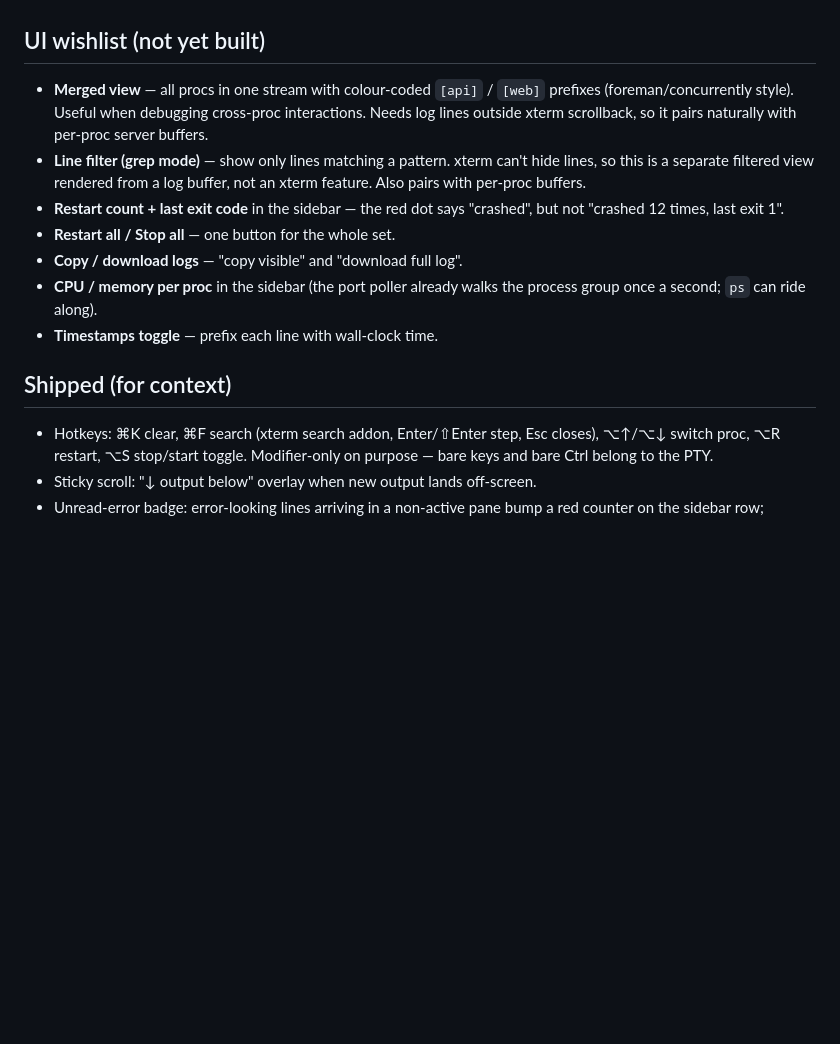
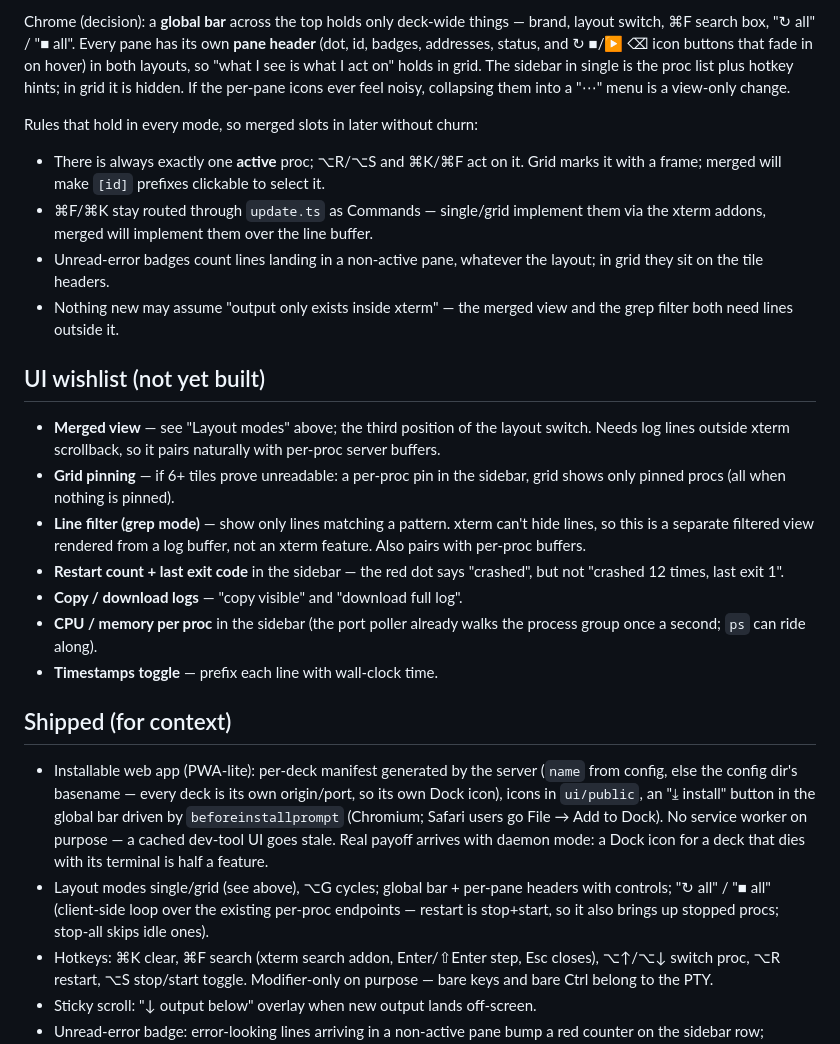
Before and after one commit to kondaurovDev/procdeck, a Markdown page: docs/plan.md, the part around one of its changes. Rendered like a GitHub page; blank space fills up the shorter version.

```diff
--- a/docs/plan.md
+++ b/docs/plan.md
@@ -77,16 +144,35 @@ enough — a page, not a backend.
+Chrome (decision): a **global bar** across the top holds only deck-wide
+things — brand, layout switch, ⌘F search box, "↻ all" / "■ all". Every pane
+has its own **pane header** (dot, id, badges, addresses, status, and
+↻ ■/▶ ⌫ icon buttons that fade in on hover) in both layouts, so "what I see
+is what I act on" holds in grid. The sidebar in single is the proc list plus
+hotkey hints; in grid it is hidden. If the per-pane icons ever feel noisy,
+collapsing them into a "⋯" menu is a view-only change.
+
+Rules that hold in every mode, so merged slots in later without churn:
+
+- There is always exactly one **active** proc; ⌥R/⌥S and ⌘K/⌘F act on it.
+  Grid marks it with a frame; merged will make `[id]` prefixes clickable to
+  select it.
+- ⌘F/⌘K stay routed through `update.ts` as Commands — single/grid implement
+  them via the xterm addons, merged will implement them over the line buffer.
+- Unread-error badges count lines landing in a non-active pane, whatever the
+  layout; in grid they sit on the tile headers.
+- Nothing new may assume "output only exists inside xterm" — the merged view
+  and the grep filter both need lines outside it.
 
 ## UI wishlist (not yet built)
 
-- **Merged view** — all procs in one stream with colour-coded `[api]` /
-  `[web]` prefixes (foreman/concurrently style). Useful when debugging
-  cross-proc interactions. Needs log lines outside xterm scrollback, so it
-  pairs naturally with per-proc server buffers.
+- **Merged view** — see "Layout modes" above; the third position of the layout
+  switch. Needs log lines outside xterm scrollback, so it pairs naturally with
+  per-proc server buffers.
+- **Grid pinning** — if 6+ tiles prove unreadable: a per-proc pin in the
+  sidebar, grid shows only pinned procs (all when nothing is pinned).
 - **Line filter (grep mode)** — show only lines matching a pattern. xterm
   can't hide lines, so this is a separate filtered view rendered from a log
   buffer, not an xterm feature. Also pairs with per-proc buffers.
 - **Restart count + last exit code** in the sidebar — the red dot says
   "crashed", but not "crashed 12 times, last exit 1".
-- **Restart all / Stop all** — one button for the whole set.
 - **Copy / download logs** — "copy visible" and "download full log".
 - **CPU / memory per proc** in the sidebar (the port poller already walks the
   process group once a second; `ps` can ride along).
@@ -94,6 +180,17 @@ enough — a page, not a backend.
 
 ## Shipped (for context)
 
+- Installable web app (PWA-lite): per-deck manifest generated by the server
+  (`name` from config, else the config dir's basename — every deck is its
+  own origin/port, so its own Dock icon), icons in `ui/public`, an
+  "⤓ install" button in the global bar driven by `beforeinstallprompt`
+  (Chromium; Safari users go File → Add to Dock). No service worker on
+  purpose — a cached dev-tool UI goes stale. Real payoff arrives with daemon
+  mode: a Dock icon for a deck that dies with its terminal is half a feature.
+- Layout modes single/grid (see above), ⌥G cycles; global bar + per-pane
+  headers with controls; "↻ all" / "■ all" (client-side loop over the
+  existing per-proc endpoints — restart is stop+start, so it also brings up
+  stopped procs; stop-all skips idle ones).
 - Hotkeys: ⌘K clear, ⌘F search (xterm search addon, Enter/⇧Enter step,
   Esc closes), ⌥↑/⌥↓ switch proc, ⌥R restart, ⌥S stop/start toggle.
   Modifier-only on purpose — bare keys and bare Ctrl belong to the PTY.
```
Also changed, not shown: other parts of docs/plan.md (+86 -19 lines).
